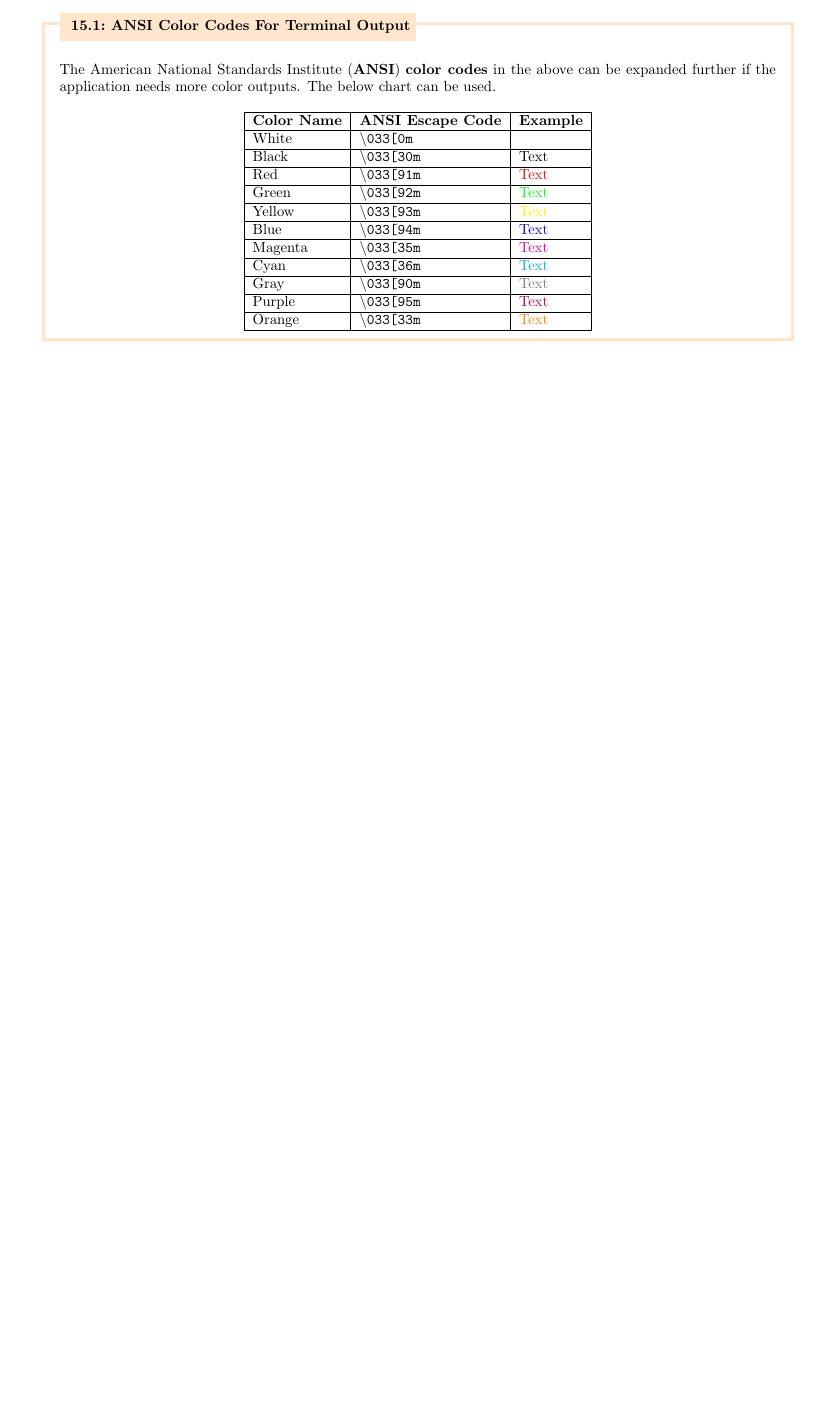
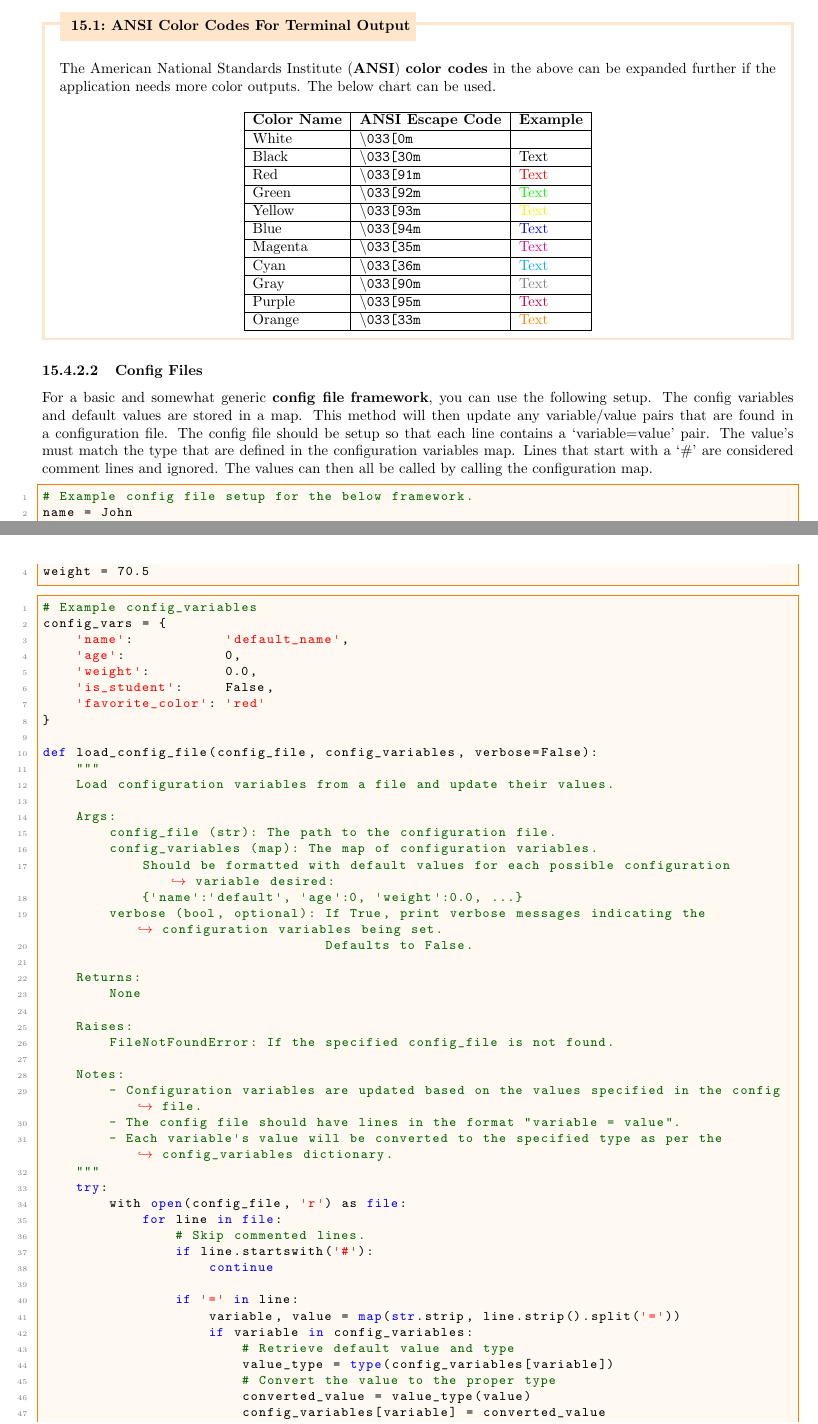
Before and after one commit to torodean/Antonius-Handbook-II, a LaTeX thesis (Volume II Programmers Paradise/Handbook.tex, which reads Volume II Programmers Paradise/Chapters/Python.tex): part of page 64 of 67 before the commit and two parts of pages 64 and 65 of 69 after it, the two joined at a grey line, cut so that both start at the same text, the shorter picture padded with empty space. The pictures show the PDF file Volume II Programmers Paradise/Handbook.pdf that the author committed with the source.

Commit message:
Adding some git and python info

```diff
--- a/Volume II Programmers Paradise/Chapters/Python.tex
+++ b/Volume II Programmers Paradise/Chapters/Python.tex
@@ -1003,3 +1007,83 @@ The American National Standards Institute (\idx{ANSI}) \idx{color codes} in the
 	\hline
 	\end{longtable}
 \end{fancybox}
+
+
+
+
+
+
+
+
+
+
+
+
+
+
+\subsubsection{\idx{Config Files}}
+
+For a basic and somewhat generic \idx{config file} \idx{framework}, you can use the following setup. The config variables and default values are stored in a map. This method will then update any variable/value pairs that are found in a configuration file. The config file should be setup so that each line contains a `variable=value' pair. The value's must match the type that are defined in the configuration variables map. Lines that start with a `\#' are considered comment lines and ignored. The values can then all be called by calling the configuration map.
+
+\begin{lstlisting}
+# Example config file setup for the below framework.
+name = John
+age = 30
+weight = 70.5
+\end{lstlisting}
+
+\begin{lstlisting}
+# Example config_variables
+config_vars = {
+    'name':           'default_name',
+    'age':            0,
+    'weight':         0.0,
+    'is_student':     False,
+    'favorite_color': 'red'
+}
+
+def load_config_file(config_file, config_variables, verbose=False):
+    """
+    Load configuration variables from a file and update their values.
+
+    Args:
+        config_file (str): The path to the configuration file.
+        config_variables (map): The map of configuration variables.
+            Should be formatted with default values for each possible configuration variable desired:
+            {'name':'default', 'age':0, 'weight':0.0, ...}
+        verbose (bool, optional): If True, print verbose messages indicating the configuration variables being set.
+                                  Defaults to False.
+
+    Returns:
+        None
+
+    Raises:
+        FileNotFoundError: If the specified config_file is not found.
+
+    Notes:
+        - Configuration variables are updated based on the values specified in the config file.
+        - The config file should have lines in the format "variable = value".
+        - Each variable's value will be converted to the specified type as per the config_variables dictionary.
+    """
+    try:
+        with open(config_file, 'r') as file:
+            for line in file:
+                # Skip commented lines.
+                if line.startswith('#'):
+                    continue
+
+                if '=' in line:
+                    variable, value = map(str.strip, line.strip().split('='))
+                    if variable in config_variables:
+                        # Retrieve default value and type
+                        value_type = type(config_variables[variable])
+                        # Convert the value to the proper type
+                        converted_value = value_type(value)
+                        config_variables[variable] = converted_value
+                        if verbose:
+                            print(f"Setting config variable: {variable} -> {converted_value}")
+                    elif verbose:
+                        print(f"WARNING: Invalid variable detected in config file: {variable}")
+    except FileNotFoundError:
+        print("ERROR: Config file not found.")
+\end{lstlisting}
```
Also changed, not shown: Volume II Programmers Paradise/Chapters/Git.tex (+7 -0 lines), Volume II Programmers Paradise/Resources/Settings.tex (+1 -1 lines), Volume II Programmers Paradise/Handbook.pdf, Volume II Programmers Paradise/Chapters/Python.tex (6 more changed lines), 1 other file.
